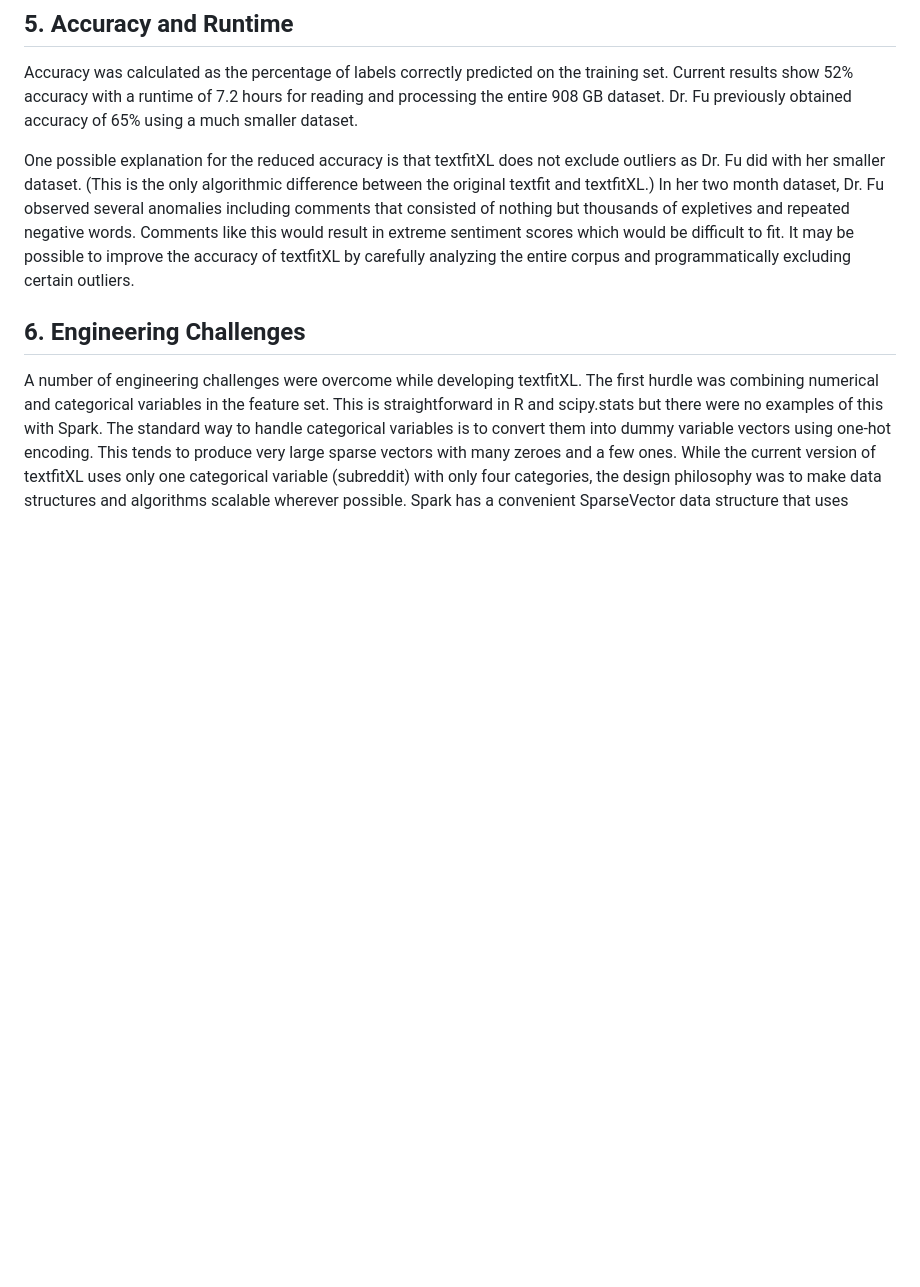
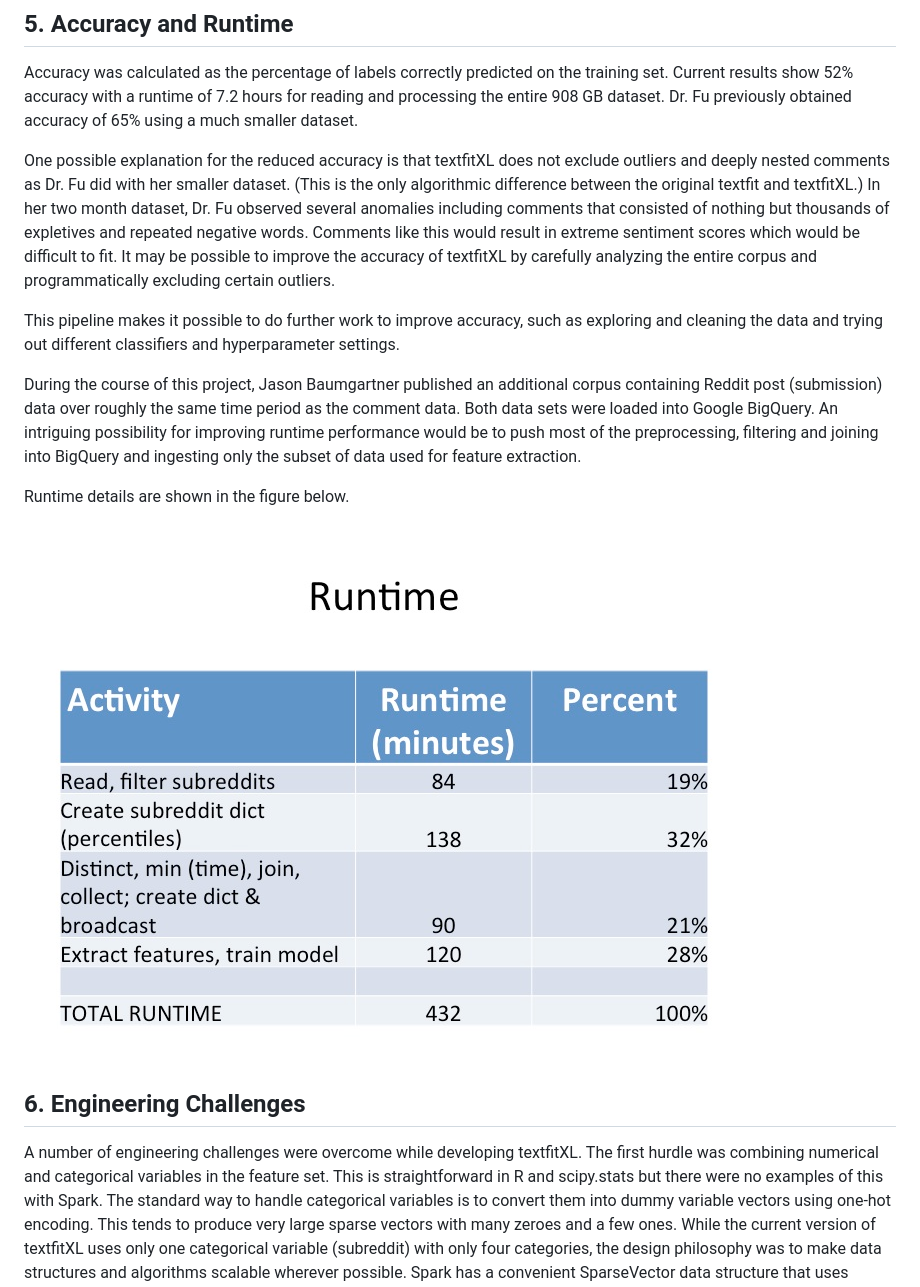
Before and after one commit to jonneff/textfit, a Markdown page: README.md, the part around the change. GitHub-like rendering; pictures changed too: img/runtime.jpg (added); blank space fills up the shorter version.

Commit message:
Updated charts and README

```diff
--- a/README.md
+++ b/README.md
@@ -58,7 +58,15 @@ The figure below shows the cluster configuration and cost.
 
 Accuracy was calculated as the percentage of labels correctly predicted on the training set.  Current results show 52% accuracy with a runtime of 7.2 hours for reading and processing the entire 908 GB dataset.  Dr. Fu previously obtained accuracy of 65% using a much smaller dataset.
 
-One possible explanation for the reduced accuracy is that textfitXL does not exclude outliers as Dr. Fu did with her smaller dataset.  (This is the only algorithmic difference between the original textfit and textfitXL.)  In her two month dataset, Dr. Fu observed several anomalies including comments that consisted of nothing but thousands of expletives and repeated negative words.   Comments like this would result in extreme sentiment scores which would be difficult to fit.  It may be possible to improve the accuracy of textfitXL by carefully analyzing the entire corpus and programmatically excluding certain outliers.
+One possible explanation for the reduced accuracy is that textfitXL does not exclude outliers and deeply nested comments as Dr. Fu did with her smaller dataset.  (This is the only algorithmic difference between the original textfit and textfitXL.)  In her two month dataset, Dr. Fu observed several anomalies including comments that consisted of nothing but thousands of expletives and repeated negative words.   Comments like this would result in extreme sentiment scores which would be difficult to fit.  It may be possible to improve the accuracy of textfitXL by carefully analyzing the entire corpus and programmatically excluding certain outliers.
+
+This pipeline makes it possible to do further work to improve accuracy, such as exploring and cleaning the data and trying out different classifiers and hyperparameter settings.
+
+During the course of this project, Jason Baumgartner published an additional corpus containing Reddit post (submission) data over roughly the same time period as the comment data.  Both data sets were loaded into Google BigQuery.  An intriguing possibility for improving runtime performance would be to push most of the preprocessing, filtering and joining into BigQuery and ingesting only the subset of data used for feature extraction.
+
+Runtime details are shown in the figure below.
+
+![alt text](img/runtime.jpg "Runtime")
 
 ## 6.  Engineering Challenges
 
```
Also changed, not shown: 1 other file.
